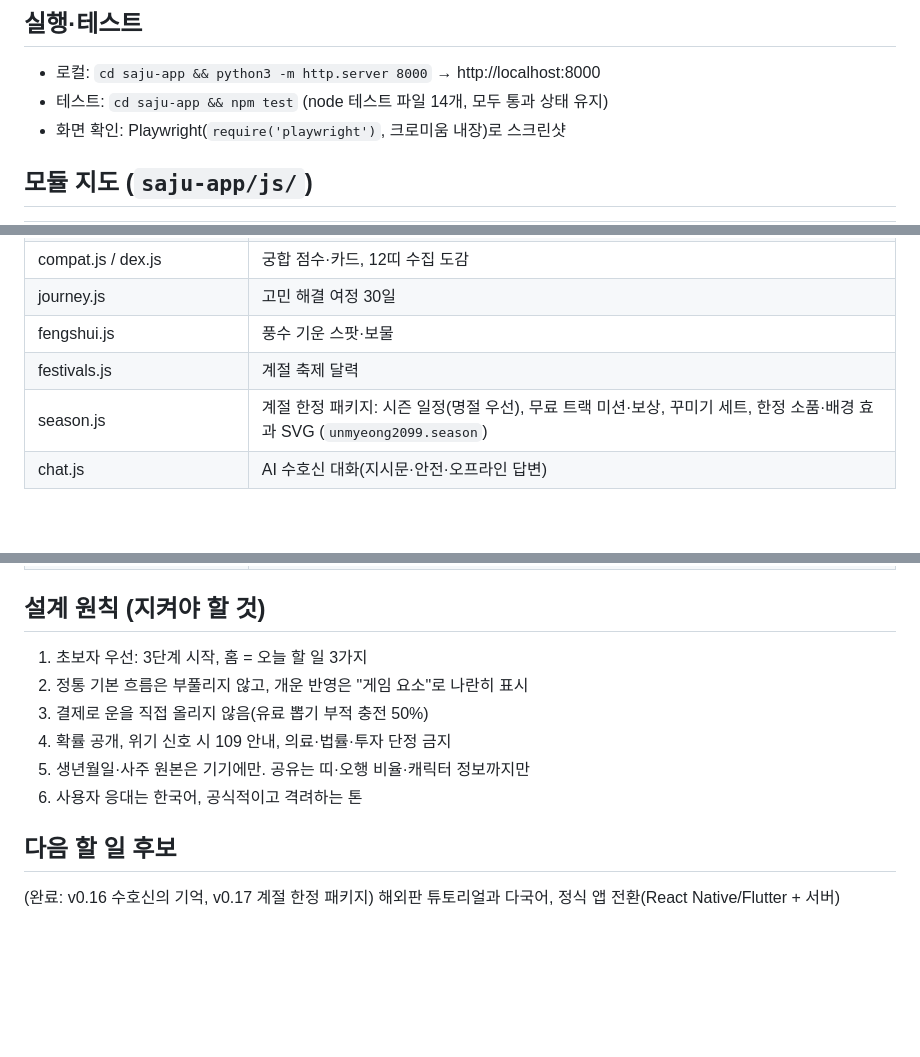
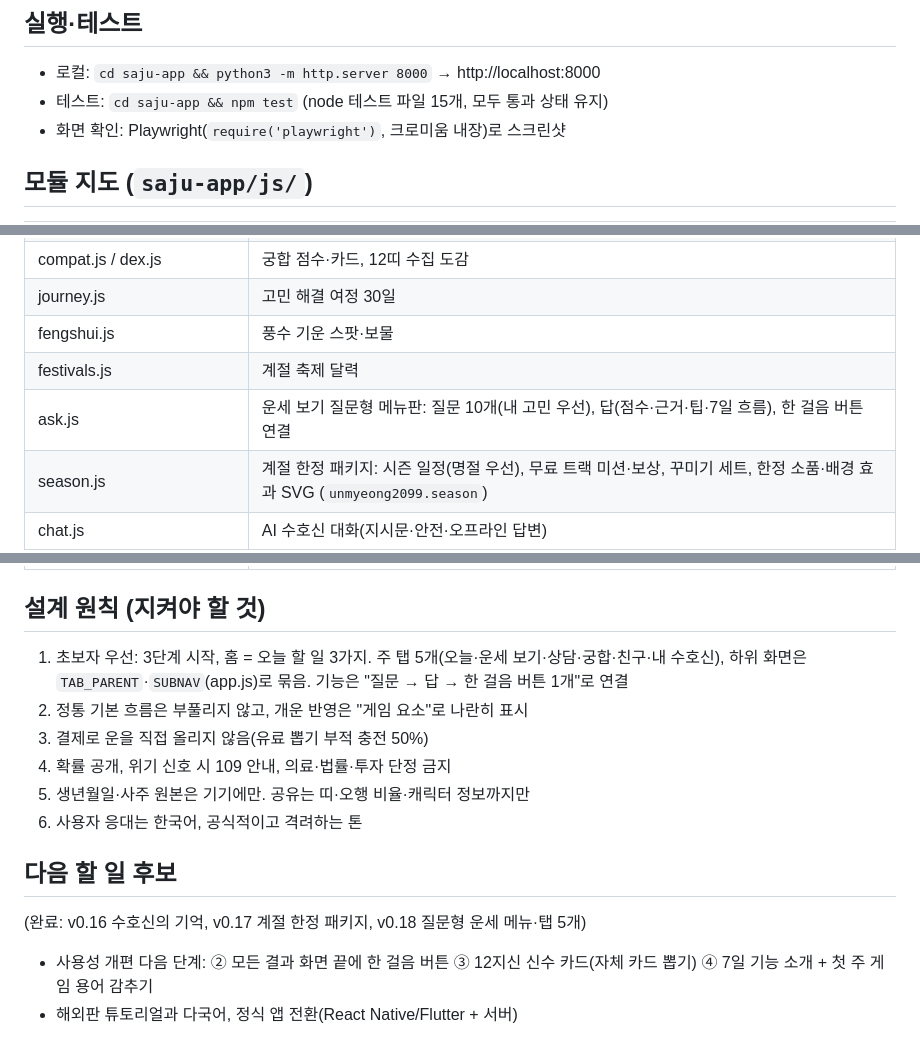
Before and after one commit to aceblackwings/-, a Markdown page: CLAUDE.md, 3 parts joined by grey strips. GitHub-like rendering; blank space fills up the shorter version.

```diff
--- a/CLAUDE.md
+++ b/CLAUDE.md
@@ -12,7 +12,7 @@
 
 ## 실행·테스트
 - 로컬: `cd saju-app && python3 -m http.server 8000` → http://localhost:8000
-- 테스트: `cd saju-app && npm test` (node 테스트 파일 14개, 모두 통과 상태 유지)
+- 테스트: `cd saju-app && npm test` (node 테스트 파일 15개, 모두 통과 상태 유지)
 - 화면 확인: Playwright(`require('playwright')`, 크로미움 내장)로 스크린샷
 
 ## 모듈 지도 (`saju-app/js/`)
@@ -32,6 +32,7 @@
 | journey.js | 고민 해결 여정 30일 |
 | fengshui.js | 풍수 기운 스팟·보물 |
 | festivals.js | 계절 축제 달력 |
+| ask.js | 운세 보기 질문형 메뉴판: 질문 10개(내 고민 우선), 답(점수·근거·팁·7일 흐름), 한 걸음 버튼 연결 |
 | season.js | 계절 한정 패키지: 시즌 일정(명절 우선), 무료 트랙 미션·보상, 꾸미기 세트, 한정 소품·배경 효과 SVG (`unmyeong2099.season`) |
 | chat.js | AI 수호신 대화(지시문·안전·오프라인 답변) |
 | memory.js | 수호신의 기억: 일정·주제·사람·좋아하는 것 추출, 요약, 지난 일정 안부, 개인정보 제외 (`unmyeong2099.memory`) |
@@ -40,7 +41,7 @@
 | app.js | 화면·상태·localStorage(`unmyeong2099.*` 키) |
 
 ## 설계 원칙 (지켜야 할 것)
-1. 초보자 우선: 3단계 시작, 홈 = 오늘 할 일 3가지
+1. 초보자 우선: 3단계 시작, 홈 = 오늘 할 일 3가지. 주 탭 5개(오늘·운세 보기·상담·궁합·친구·내 수호신), 하위 화면은 `TAB_PARENT`·`SUBNAV`(app.js)로 묶음. 기능은 "질문 → 답 → 한 걸음 버튼 1개"로 연결
 2. 정통 기본 흐름은 부풀리지 않고, 개운 반영은 "게임 요소"로 나란히 표시
 3. 결제로 운을 직접 올리지 않음(유료 뽑기 부적 충전 50%)
 4. 확률 공개, 위기 신호 시 109 안내, 의료·법률·투자 단정 금지
@@ -48,4 +49,6 @@
 6. 사용자 응대는 한국어, 공식적이고 격려하는 톤
 
 ## 다음 할 일 후보
-(완료: v0.16 수호신의 기억, v0.17 계절 한정 패키지) 해외판 튜토리얼과 다국어, 정식 앱 전환(React Native/Flutter + 서버)
+(완료: v0.16 수호신의 기억, v0.17 계절 한정 패키지, v0.18 질문형 운세 메뉴·탭 5개)
+- 사용성 개편 다음 단계: ② 모든 결과 화면 끝에 한 걸음 버튼 ③ 12지신 신수 카드(자체 카드 뽑기) ④ 7일 기능 소개 + 첫 주 게임 용어 감추기
+- 해외판 튜토리얼과 다국어, 정식 앱 전환(React Native/Flutter + 서버)
```
Also changed, not shown: saju-app/README.md (+2 -0 lines), saju-app/screenshots/32-ask-menu.png (added), saju-app/screenshots/33-ask-answer.png (added), 6 other files.
